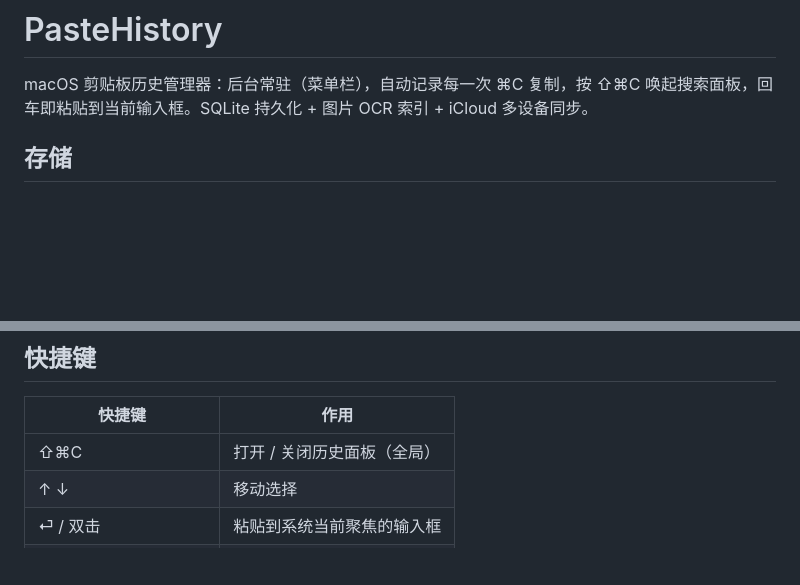
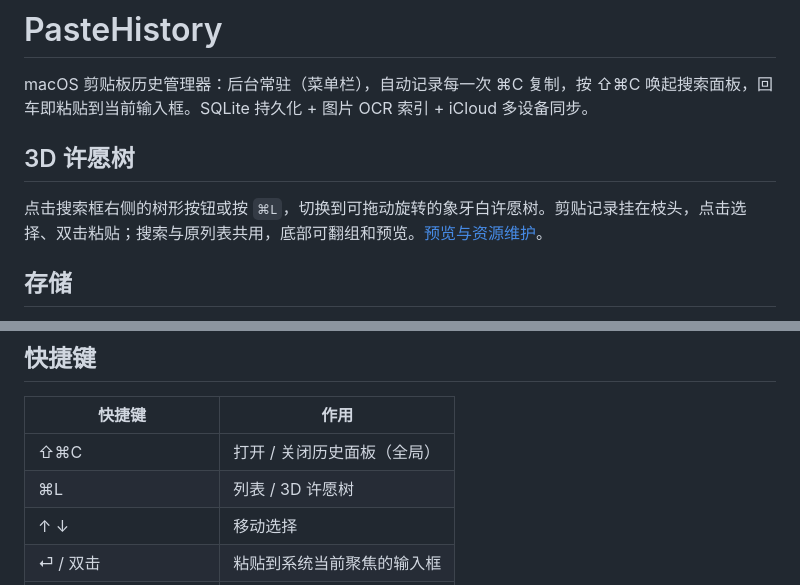
Before and after one commit to zhaoyuehao/PasteHistory, a Markdown page: README.md, 2 parts joined by grey strips. GitHub-like rendering; blank space fills up the shorter version.

Commit message:
feat: add interactive ivory 3D wish tree view

```diff
--- a/README.md
+++ b/README.md
@@ -1,6 +1,10 @@
 # PasteHistory
 
 macOS 剪贴板历史管理器：后台常驻（菜单栏），自动记录每一次 ⌘C 复制，按 ⇧⌘C 唤起搜索面板，回车即粘贴到当前输入框。SQLite 持久化 + 图片 OCR 索引 + iCloud 多设备同步。
+
+## 3D 许愿树
+
+点击搜索框右侧的树形按钮或按 `⌘L`，切换到可拖动旋转的象牙白许愿树。剪贴记录挂在枝头，点击选择、双击粘贴；搜索与原列表共用，底部可翻组和预览。[预览与资源维护](docs/ivory-tree/README.md)。
 
 ## 存储
 
@@ -51,6 +55,7 @@ macOS 剪贴板历史管理器：后台常驻（菜单栏），自动记录每
 | 快捷键 | 作用 |
 | --- | --- |
 | ⇧⌘C | 打开 / 关闭历史面板（全局） |
+| ⌘L | 列表 / 3D 许愿树 |
 | ↑ ↓ | 移动选择 |
 | ⏎ / 双击 | 粘贴到系统当前聚焦的输入框 |
 | ⌘C | 仅复制到剪贴板 |
```
Also changed, not shown: docs/ivory-tree/README.md (added, +55 -0 lines), docs/ivory-tree/angle.png (added), docs/ivory-tree/front.png (added), 14 other files.
